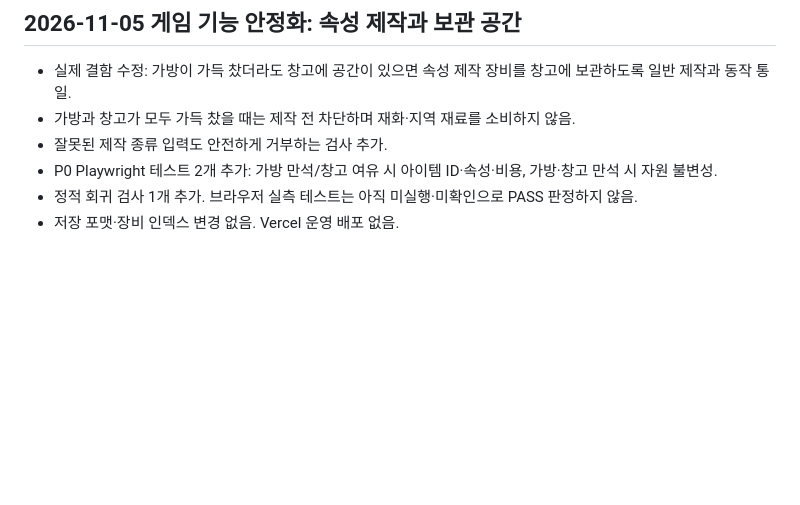
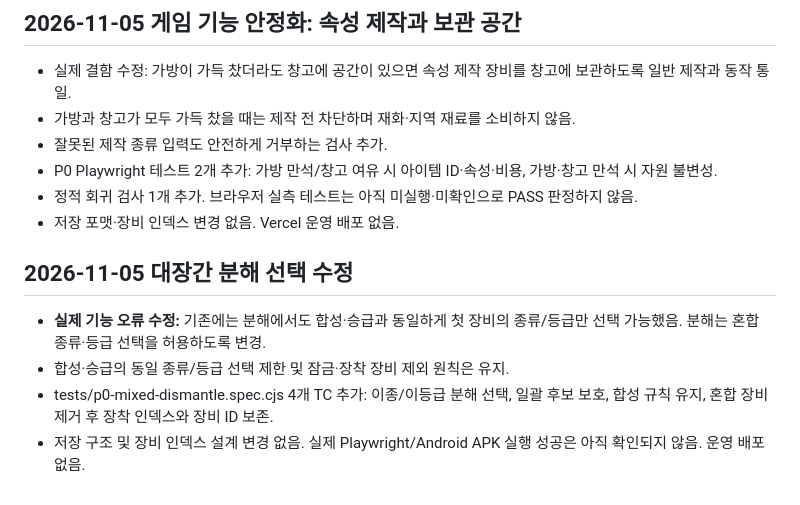
Before and after one commit to leegh-prj/dungeon-forge, a Markdown page: docs/qa-run-001.md, the part around the change. GitHub-like rendering; blank space fills up the shorter version.

Commit message:
docs(qa): record mixed-dismantle fix and four new P0 regressions

```diff
--- a/docs/qa-run-001.md
+++ b/docs/qa-run-001.md
@@ -75,3 +75,9 @@ GitHub 원격 저장소 clone 시 DNS 연결 실패로 로컬 실행 환경 구
 - P0 Playwright 테스트 2개 추가: 가방 만석/창고 여유 시 아이템 ID·속성·비용, 가방·창고 만석 시 자원 불변성.
 - 정적 회귀 검사 1개 추가. 브라우저 실측 테스트는 아직 미실행·미확인으로 PASS 판정하지 않음.
 - 저장 포맷·장비 인덱스 변경 없음. Vercel 운영 배포 없음.
+
+## 2026-11-05 대장간 분해 선택 수정
+- **실제 기능 오류 수정:** 기존에는 분해에서도 합성·승급과 동일하게 첫 장비의 종류/등급만 선택 가능했음. 분해는 혼합 종류·등급 선택을 허용하도록 변경.
+- 합성·승급의 동일 종류/등급 선택 제한 및 잠금·장착 장비 제외 원칙은 유지.
+- tests/p0-mixed-dismantle.spec.cjs 4개 TC 추가: 이종/이등급 분해 선택, 일괄 후보 보호, 합성 규칙 유지, 혼합 장비 제거 후 장착 인덱스와 장비 ID 보존.
+- 저장 구조 및 장비 인덱스 설계 변경 없음. 실제 Playwright/Android APK 실행 성공은 아직 확인되지 않음. 운영 배포 없음.
```
